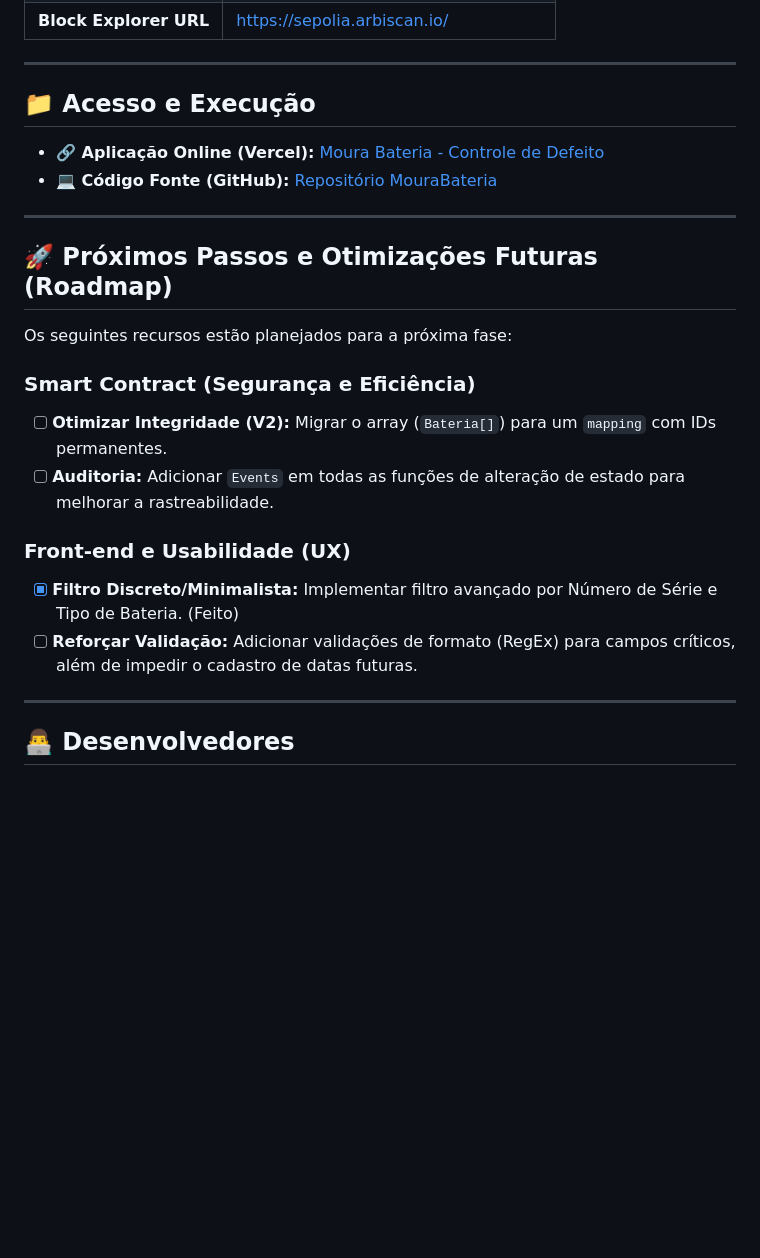
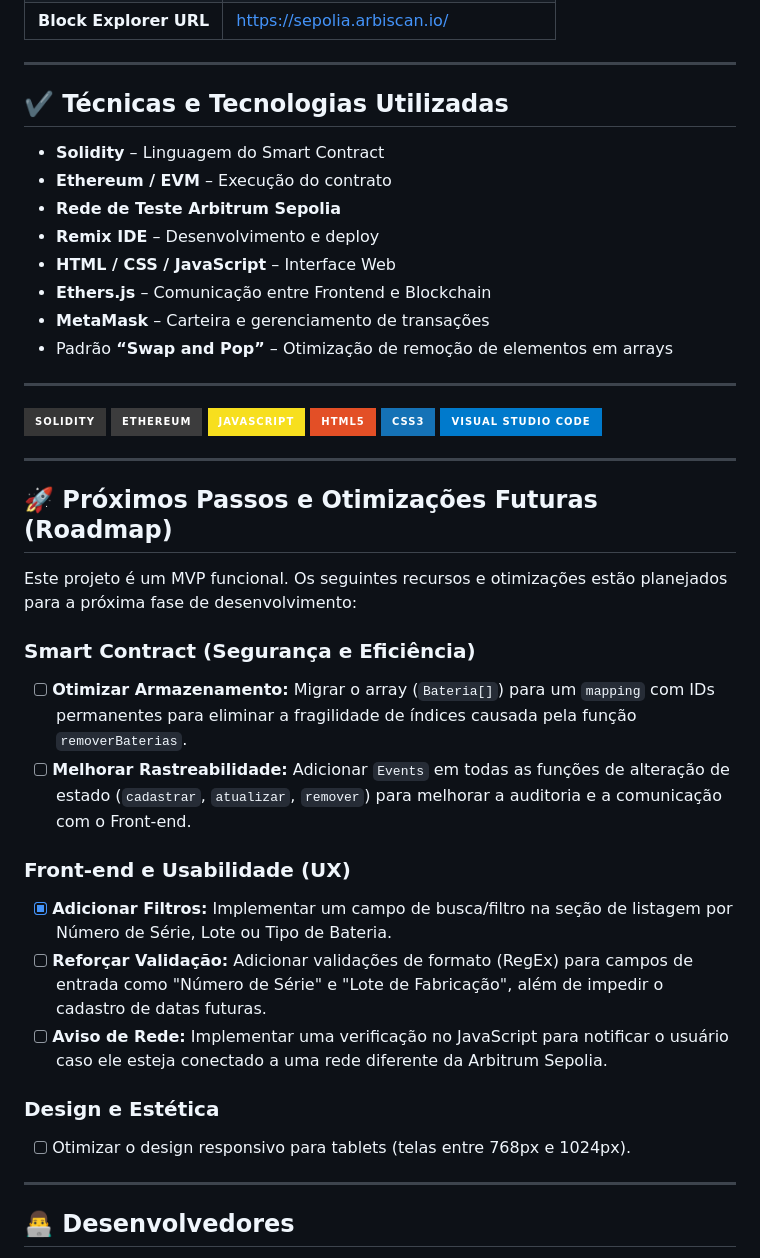
Before and after one commit to AbnerBarretto/MouraDesafio, a Markdown page: README.md, the part around one of its changes. GitHub-like rendering; badges without logos; blank space fills up the shorter version.

```diff
--- a/README.md
+++ b/README.md
@@ -67,26 +67,45 @@ Priorizamos uma interface limpa e intuitiva, alinhada à identidade visual da Mo
 
 ---
 
-## 📁 Acesso e Execução
+## ✔️ Técnicas e Tecnologias Utilizadas
 
-- **🔗 Aplicação Online (Vercel):** [Moura Bateria - Controle de Defeito](https://moura-desafio-3w3j.vercel.app/)
-- **💻 Código Fonte (GitHub):** [Repositório MouraBateria](https://github.com/AbnerBarretto/MouraDesafio)
+- **Solidity** – Linguagem do Smart Contract
+- **Ethereum / EVM** – Execução do contrato
+- **Rede de Teste Arbitrum Sepolia**
+- **Remix IDE** – Desenvolvimento e deploy
+- **HTML / CSS / JavaScript** – Interface Web
+- **Ethers.js** – Comunicação entre Frontend e Blockchain
+- **MetaMask** – Carteira e gerenciamento de transações
+- Padrão **“Swap and Pop”** – Otimização de remoção de elementos em arrays
+
+---
+
+![Solidity](https://img.shields.io/badge/Solidity-363636?style=for-the-badge&logo=solidity&logoColor=white)
+![Ethereum](https://img.shields.io/badge/Ethereum-3C3C3D?style=for-the-badge&logo=Ethereum&logoColor=white)
+![JavaScript](https://img.shields.io/badge/JavaScript-F7DF1E?style=for-the-badge&logo=javascript&logoColor=black)
+![HTML5](https://img.shields.io/badge/HTML5-E34F26?style=for-the-badge&logo=html5&logoColor=white)
+![CSS3](https://img.shields.io/badge/CSS3-1572B6?style=for-the-badge&logo=css3&logoColor=white)
+![Visual Studio Code](https://img.shields.io/badge/Visual%20Studio%20Code-007ACC?style=for-the-badge&logo=visual-studio-code&logoColor=white)
 
 ---
 
 ## 🚀 Próximos Passos e Otimizações Futuras (Roadmap)
 
-Os seguintes recursos estão planejados para a próxima fase:
+Este projeto é um MVP funcional. Os seguintes recursos e otimizações estão planejados para a próxima fase de desenvolvimento:
 
 ### Smart Contract (Segurança e Eficiência)
 
-- [ ] **Otimizar Integridade (V2):** Migrar o array (`Bateria[]`) para um `mapping` com IDs permanentes.
-- [ ] **Auditoria:** Adicionar `Events` em todas as funções de alteração de estado para melhorar a rastreabilidade.
+- [ ] **Otimizar Armazenamento:** Migrar o array (`Bateria[]`) para um `mapping` com IDs permanentes para eliminar a fragilidade de índices causada pela função `removerBaterias`.
+- [ ] **Melhorar Rastreabilidade:** Adicionar `Events` em todas as funções de alteração de estado (`cadastrar`, `atualizar`, `remover`) para melhorar a auditoria e a comunicação com o Front-end.
 
 ### Front-end e Usabilidade (UX)
 
-- [x] **Filtro Discreto/Minimalista:** Implementar filtro avançado por Número de Série e Tipo de Bateria. (Feito)
-- [ ] **Reforçar Validação:** Adicionar validações de formato (RegEx) para campos críticos, além de impedir o cadastro de datas futuras.
+- [x] **Adicionar Filtros:** Implementar um campo de busca/filtro na seção de listagem por Número de Série, Lote ou Tipo de Bateria.
+- [ ] **Reforçar Validação:** Adicionar validações de formato (RegEx) para campos de entrada como "Número de Série" e "Lote de Fabricação", além de impedir o cadastro de datas futuras.
+- [ ] **Aviso de Rede:** Implementar uma verificação no JavaScript para notificar o usuário caso ele esteja conectado a uma rede diferente da Arbitrum Sepolia.
+
+### Design e Estética
+- [ ] Otimizar o design responsivo para tablets (telas entre 768px e 1024px).
 
 ---
 
```
Also changed, not shown: other parts of README.md (+32 -32 lines).
